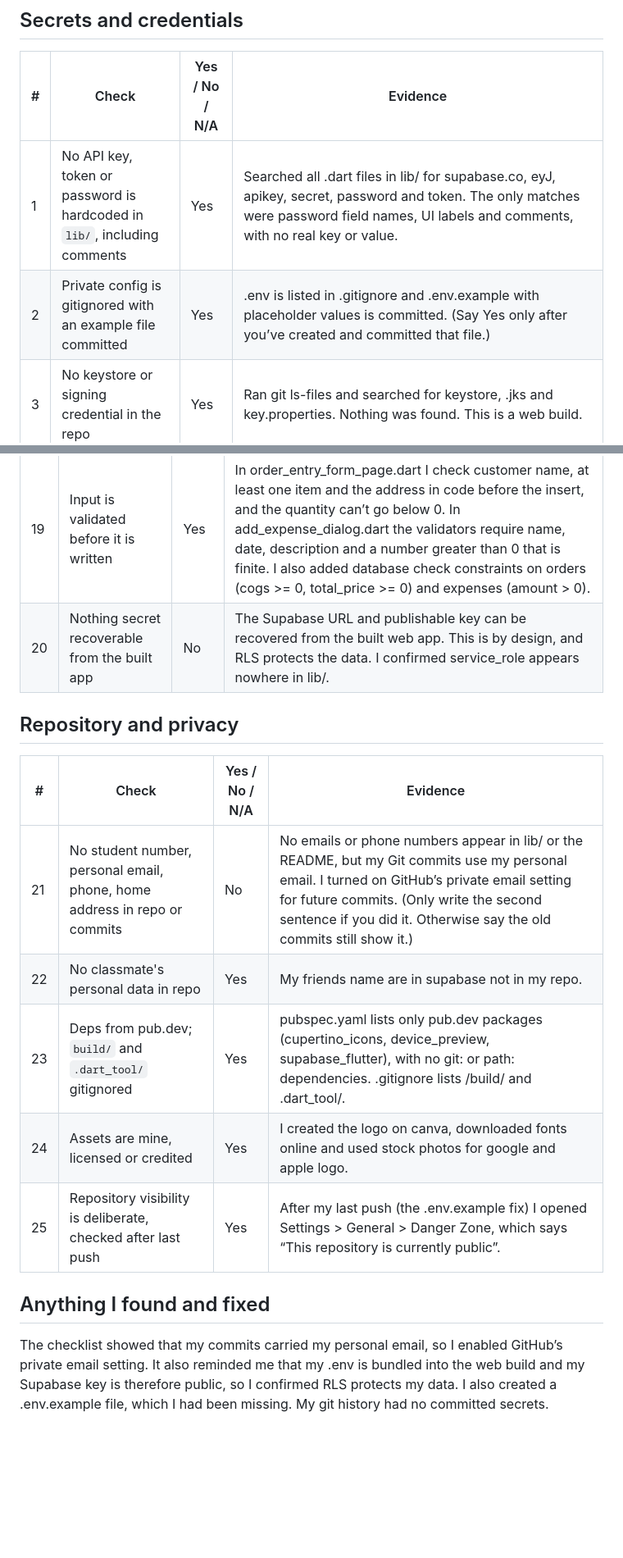
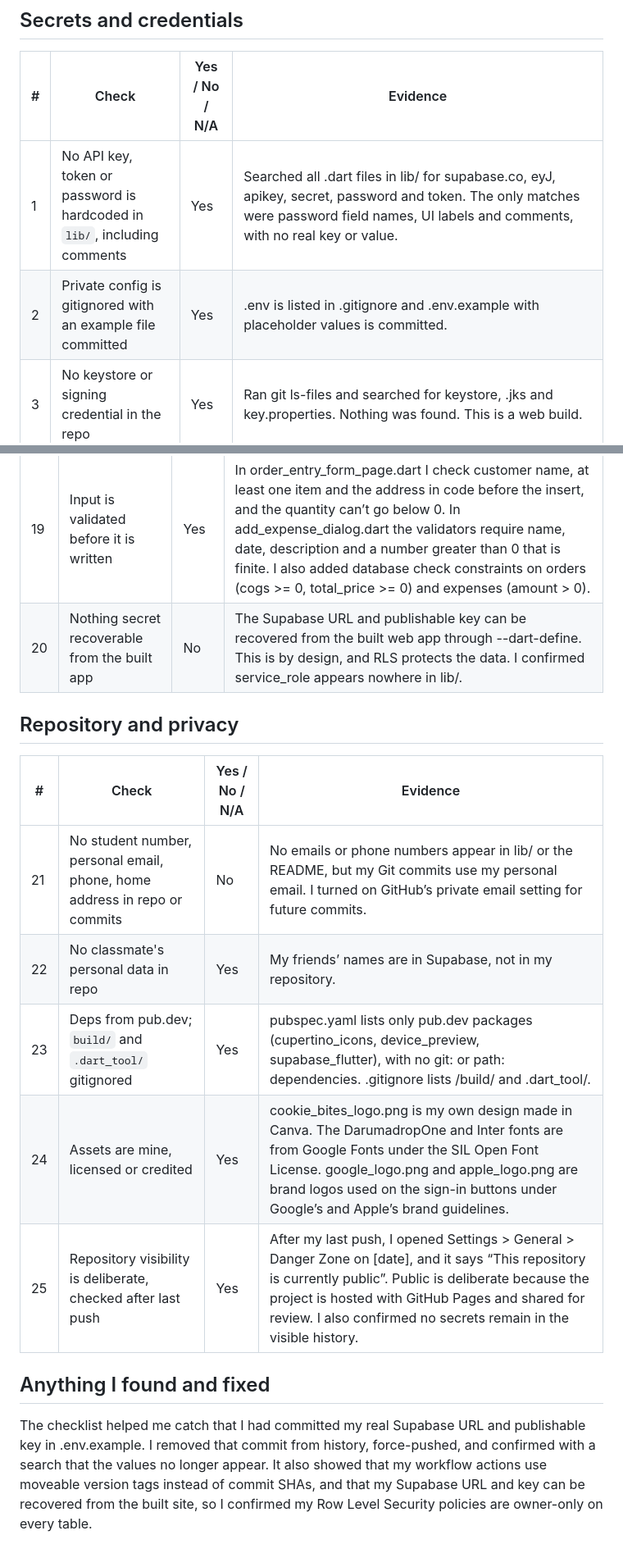
Before and after one commit to ljoraye/Cookie-Bites, a Markdown page: Project Report/security_checklist.md, 2 parts joined by grey strips. Shown at 82% size. Drawn GitHub-style; blank space fills up the shorter version.

Commit message:
Revise security checklist for clarity and accuracy
Updated security checklist with clarifications and corrections regarding API keys, personal data, and repository visibility.

```diff
--- a/Project Report/security_checklist.md
+++ b/Project Report/security_checklist.md
@@ -6,8 +6,8 @@ Project: Flutter app with Supabase backend, deployed to GitHub Pages via GitHub
 
 | # | Check | Yes / No / N/A | Evidence |
 | --- | --- | --- | --- |
-| 1 | No API key, token or password is hardcoded in `lib/`, including comments | Yes | 	Searched all .dart files in lib/ for supabase.co, eyJ, apikey, secret, password and token. The only matches were password field names, UI labels and comments, with no real key or value. |
-| 2 | Private config is gitignored with an example file committed | Yes | .env is listed in .gitignore and .env.example with placeholder values is committed. (Say Yes only after you’ve created and committed that file.) |
+| 1 | No API key, token or password is hardcoded in `lib/`, including comments | Yes | Searched all .dart files in lib/ for supabase.co, eyJ, apikey, secret, password and token. The only matches were password field names, UI labels and comments, with no real key or value. |
+| 2 | Private config is gitignored with an example file committed | Yes | .env is listed in .gitignore and .env.example with placeholder values is committed. |
 | 3 | No keystore or signing credential in the repo | Yes | Ran git ls-files and searched for keystore, .jks and key.properties. Nothing was found. This is a web build. |
 | 4 | Git history is clean | Yes | Searched git log -p for password, secret, api key, eyJ, sb_publishable, service_role and supabase.co. I had mistakenly committed my real Supabase URL and publishable key in .env.example, so I removed that commit from history and force-pushed. The search now finds only checklist text and password-field code, with no real values. git log --all --full-history -- .env returns nothing, so .env was never committed. |
 | 5 | Any committed credential has been rotated | No | I did not rotate the key. It is a publishable key meant to be public and protected by RLS, but it may exist in clones made before I removed the commit.|
@@ -40,18 +40,18 @@ Project: Flutter app with Supabase backend, deployed to GitHub Pages via GitHub
 | # | Check | Yes / No / N/A | Evidence |
 | --- | --- | --- | --- |
 | 19 | Input is validated before it is written | Yes | In order_entry_form_page.dart I check customer name, at least one item and the address in code before the insert, and the quantity can’t go below 0. In add_expense_dialog.dart the validators require name, date, description and a number greater than 0 that is finite. I also added database check constraints on orders (cogs >= 0, total_price >= 0) and expenses (amount > 0). |
-| 20 | Nothing secret recoverable from the built app | No | The Supabase URL and publishable key can be recovered from the built web app. This is by design, and RLS protects the data. I confirmed service_role appears nowhere in lib/. |
+| 20 | Nothing secret recoverable from the built app | No | The Supabase URL and publishable key can be recovered from the built web app through --dart-define. This is by design, and RLS protects the data. I confirmed service_role appears nowhere in lib/. |
 
 ## Repository and privacy
 
 | # | Check | Yes / No / N/A | Evidence |
 | --- | --- | --- | --- |
-| 21 | No student number, personal email, phone, home address in repo or commits | No | No emails or phone numbers appear in lib/ or the README, but my Git commits use my personal email. I turned on GitHub’s private email setting for future commits. (Only write the second sentence if you did it. Otherwise say the old commits still show it.)|
-| 22 | No classmate's personal data in repo | Yes | My friends name are in supabase not in my repo. |
+| 21 | No student number, personal email, phone, home address in repo or commits | No | No emails or phone numbers appear in lib/ or the README, but my Git commits use my personal email. I turned on GitHub’s private email setting for future commits.|
+| 22 | No classmate's personal data in repo | Yes | My friends’ names are in Supabase, not in my repository. |
 | 23 | Deps from pub.dev; `build/` and `.dart_tool/` gitignored | Yes | pubspec.yaml lists only pub.dev packages (cupertino_icons, device_preview, supabase_flutter), with no git: or path: dependencies. .gitignore lists /build/ and .dart_tool/. |
-| 24 | Assets are mine, licensed or credited | Yes | I created the logo on canva, downloaded fonts online and used stock photos for google and apple logo. |
-| 25 | Repository visibility is deliberate, checked after last push | Yes |After my last push (the .env.example fix) I opened Settings > General > Danger Zone, which says “This repository is currently public”. |
+| 24 | Assets are mine, licensed or credited | Yes | cookie_bites_logo.png is my own design made in Canva. The DarumadropOne and Inter fonts are from Google Fonts under the SIL Open Font License. google_logo.png and apple_logo.png are brand logos used on the sign-in buttons under Google’s and Apple’s brand guidelines. |
+| 25 | Repository visibility is deliberate, checked after last push | Yes | After my last push, I opened Settings > General > Danger Zone on [date], and it says “This repository is currently public”. Public is deliberate because the project is hosted with GitHub Pages and shared for review. I also confirmed no secrets remain in the visible history. |
 
 ## Anything I found and fixed
 
-The checklist showed that my commits carried my personal email, so I enabled GitHub’s private email setting. It also reminded me that my .env is bundled into the web build and my Supabase key is therefore public, so I confirmed RLS protects my data. I also created a .env.example file, which I had been missing. My git history had no committed secrets.
+The checklist helped me catch that I had committed my real Supabase URL and publishable key in .env.example. I removed that commit from history, force-pushed, and confirmed with a search that the values no longer appear. It also showed that my workflow actions use moveable version tags instead of commit SHAs, and that my Supabase URL and key can be recovered from the built site, so I confirmed my Row Level Security policies are owner-only on every table.
```
Also changed, not shown: other parts of Project Report/security_checklist.md (+2 -2 lines).
